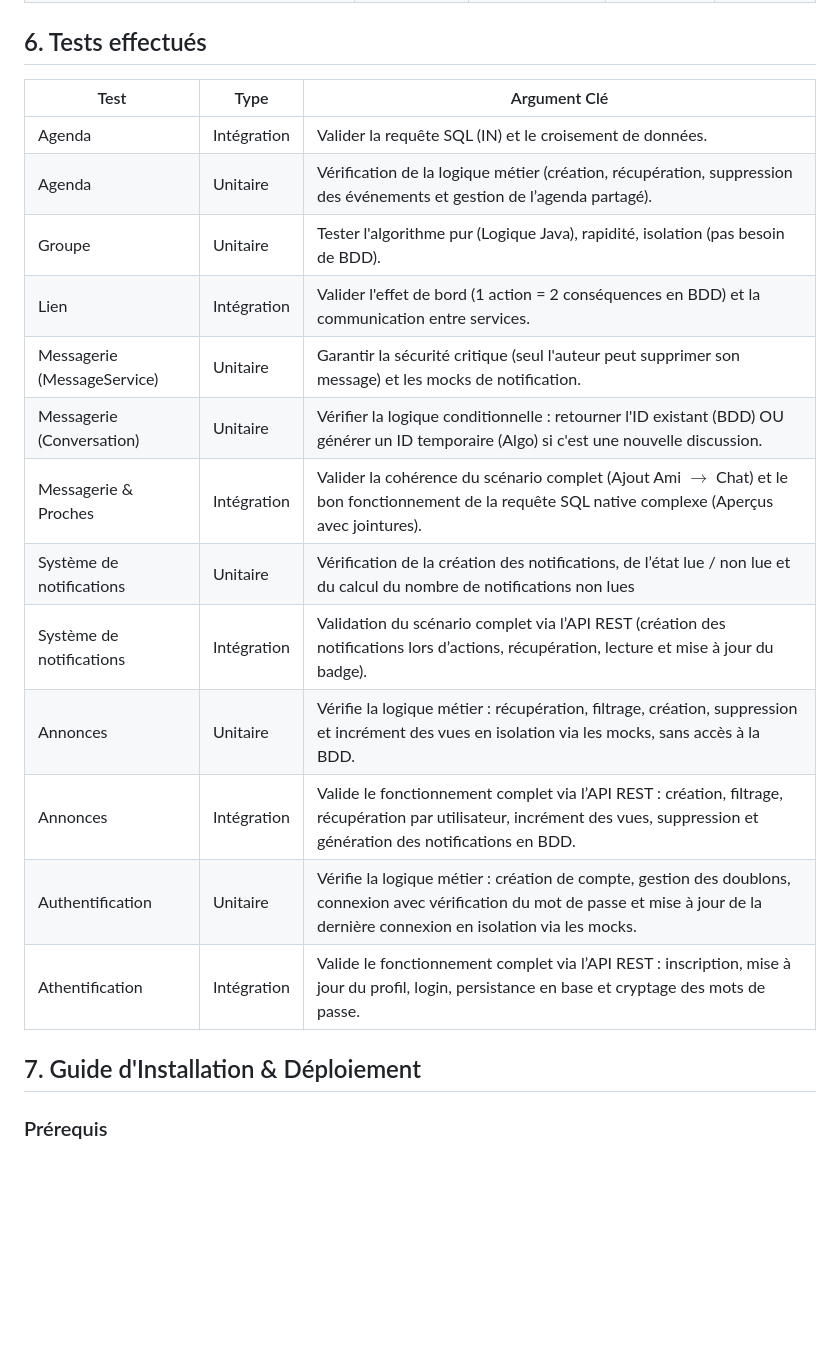
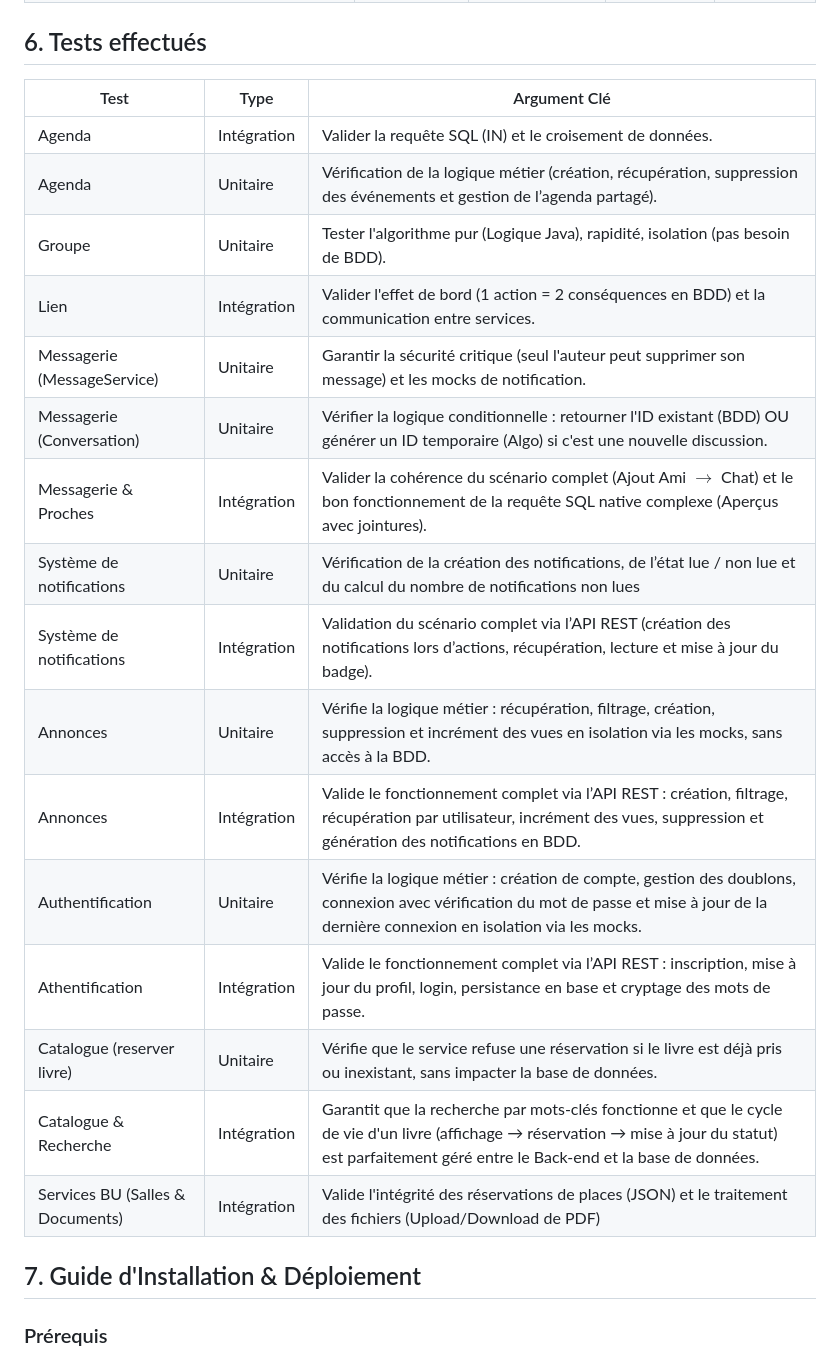
Before and after one commit to LynaBaouche/DevOps, a Markdown page: doc/documentation.md, the part around one of its changes. GitHub-like rendering; blank space fills up the shorter version.

```diff
--- a/doc/documentation.md
+++ b/doc/documentation.md
@@ -643,22 +645,27 @@ Ce module est principalement informationnel et repose sur une structure optimis
 
 ## 6. Tests effectués
 
-| Test                         | Type        | Argument Clé                                                                                          |
-|------------------------------|-------------|-------------------------------------------------------------------------------------------------------|
-| Agenda                       | Intégration | Valider la requête SQL (IN) et le croisement de données.                                              |
-| Agenda                       | Unitaire    | Vérification de la logique métier (création, récupération, suppression des événements et gestion de l’agenda partagé). |
-| Groupe                       | Unitaire    | Tester l'algorithme pur (Logique Java), rapidité, isolation (pas besoin de BDD).                      |
-| Lien                         | Intégration | Valider l'effet de bord (1 action = 2 conséquences en BDD) et la communication entre services.        |
-| Messagerie (MessageService)	 | Unitaire    | 	Garantir la sécurité critique (seul l'auteur peut supprimer son message) et les mocks de notification. |
-| Messagerie (Conversation)	   | Unitaire	   | Vérifier la logique conditionnelle : retourner l'ID existant (BDD) OU générer un ID temporaire (Algo) si c'est une nouvelle discussion.|
-| Messagerie & Proches         | Intégration | Valider la cohérence du scénario complet (Ajout Ami $\rightarrow$ Chat) et le bon fonctionnement de la requête SQL native complexe (Aperçus avec jointures). |
-| Système de notifications     | Unitaire    |Vérification de la création des notifications, de l’état lue / non lue et du calcul du nombre de notifications non lues|
-| Système de notifications     | Intégration |Validation du scénario complet via l’API REST (création des notifications lors d’actions, récupération, lecture et mise à jour du badge).|
-| Annonces                     | Unitaire    |Vérifie la logique métier : récupération, filtrage, création, suppression et incrément des vues en isolation via les mocks, sans accès à la BDD.|
-| Annonces                     | Intégration |Valide le fonctionnement complet via l’API REST : création, filtrage, récupération par utilisateur, incrément des vues, suppression et génération des notifications en BDD.|
-| Authentification             | Unitaire    |Vérifie la logique métier : création de compte, gestion des doublons, connexion avec vérification du mot de passe et mise à jour de la dernière connexion en isolation via les mocks.|
-| Athentification              | Intégration | Valide le fonctionnement complet via l’API REST : inscription, mise à jour du profil, login, persistance en base et cryptage des mots de passe.|
+| Test                             | Type        | Argument Clé                                                                                                                                                                                          |
+|----------------------------------|-------------|-------------------------------------------------------------------------------------------------------------------------------------------------------------------------------------------------------|
+| Agenda                           | Intégration | Valider la requête SQL (IN) et le croisement de données.                                                                                                                                              |
+| Agenda                           | Unitaire    | Vérification de la logique métier (création, récupération, suppression des événements et gestion de l’agenda partagé).                                                                                |
+| Groupe                           | Unitaire    | Tester l'algorithme pur (Logique Java), rapidité, isolation (pas besoin de BDD).                                                                                                                      |
+| Lien                             | Intégration | Valider l'effet de bord (1 action = 2 conséquences en BDD) et la communication entre services.                                                                                                        |
+| Messagerie (MessageService)	     | Unitaire    | 	Garantir la sécurité critique (seul l'auteur peut supprimer son message) et les mocks de notification.                                                                                               |
+| Messagerie (Conversation)	       | Unitaire	   | Vérifier la logique conditionnelle : retourner l'ID existant (BDD) OU générer un ID temporaire (Algo) si c'est une nouvelle discussion.                                                               |
+| Messagerie & Proches             | Intégration | Valider la cohérence du scénario complet (Ajout Ami $\rightarrow$ Chat) et le bon fonctionnement de la requête SQL native complexe (Aperçus avec jointures).                                          |
+| Système de notifications         | Unitaire    | Vérification de la création des notifications, de l’état lue / non lue et du calcul du nombre de notifications non lues                                                                               |
+| Système de notifications         | Intégration | Validation du scénario complet via l’API REST (création des notifications lors d’actions, récupération, lecture et mise à jour du badge).                                                             |
+| Annonces                         | Unitaire    | Vérifie la logique métier : récupération, filtrage, création, suppression et incrément des vues en isolation via les mocks, sans accès à la BDD.                                                      |
+| Annonces                         | Intégration | Valide le fonctionnement complet via l’API REST : création, filtrage, récupération par utilisateur, incrément des vues, suppression et génération des notifications en BDD.                           |
+| Authentification                 | Unitaire    | Vérifie la logique métier : création de compte, gestion des doublons, connexion avec vérification du mot de passe et mise à jour de la dernière connexion en isolation via les mocks.                 |
+| Athentification                  | Intégration | Valide le fonctionnement complet via l’API REST : inscription, mise à jour du profil, login, persistance en base et cryptage des mots de passe.                                                       |
+| Catalogue (reserver livre)       | Unitaire    | Vérifie que le service refuse une réservation si le livre est déjà pris ou inexistant, sans impacter la base de données.                                                                              |
+| Catalogue & Recherche            | Intégration | Garantit que la recherche par mots-clés fonctionne et que le cycle de vie d'un livre (affichage → réservation → mise à jour du statut) est parfaitement géré entre le Back-end et la base de données. |
+| Services BU (Salles & Documents) | Intégration | Valide l'intégrité des réservations de places (JSON) et le traitement des fichiers (Upload/Download de PDF)                                                                                           |
+
 ## 7. Guide d'Installation & Déploiement
+
 
 ### Prérequis
 * Java 17 ou 21 installé.
```
Also changed, not shown: other parts of doc/documentation.md (+10 -8 lines), doc/images/documents_partages.png (added), 4 other files.
